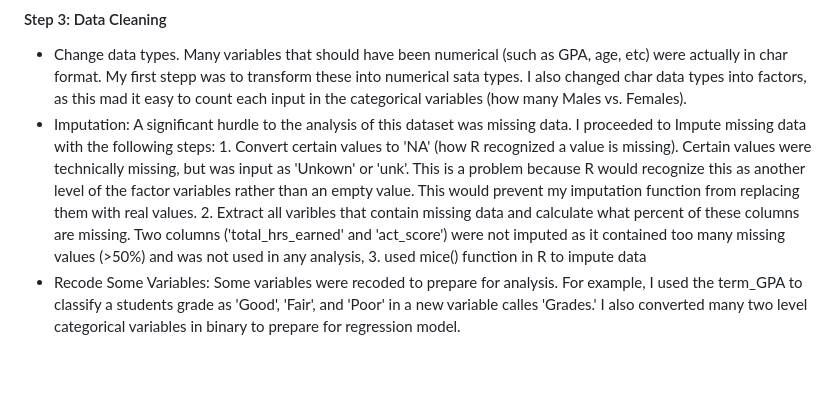
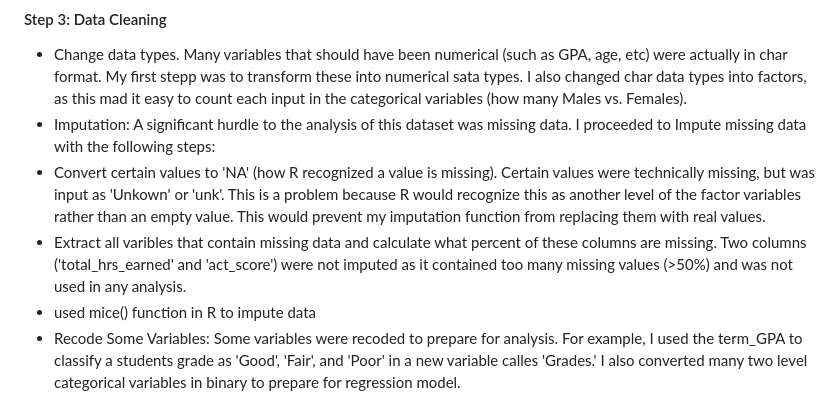
Before and after one commit to GabbyGuinard/College-GPA-and-Student-Demographics, a Markdown page: README.md, the part around the change. Drawn GitHub-style; blank space fills up the shorter version.

```diff
--- a/README.md
+++ b/README.md
@@ -51,9 +51,9 @@ The data sets contains various demographic information for thousands of MSU Denv
 #### Step 3: Data Cleaning
 - Change data types. Many variables that should have been numerical (such as GPA, age, etc) were actually in char format. My first stepp was to transform these into numerical sata types. I also changed char data types into factors, as this mad it easy to count each input in the categorical variables (how many Males vs. Females).
 - Imputation: A significant hurdle to the analysis of this dataset was missing data. I proceeded to Impute missing data with the following steps:
-        1. Convert certain values to 'NA' (how R recognized a value is missing). Certain values were technically missing, but was input as 'Unkown' or 'unk'. This is a problem because R                would recognize this as another level of the factor variables rather than an empty value. This would prevent my imputation function from replacing them with real values.
-        2. Extract all varibles that contain missing data and calculate what percent of these columns are missing. Two columns ('total_hrs_earned' and 'act_score') were not imputed as it               contained too many missing values (>50%) and was not used in any analysis,
-        3. used mice() function in R to impute data
+- Convert certain values to 'NA' (how R recognized a value is missing). Certain values were technically missing, but was input as 'Unkown' or 'unk'. This is a problem because R                would recognize this as another level of the factor variables rather than an empty value. This would prevent my imputation function from replacing them with real values.
+- Extract all varibles that contain missing data and calculate what percent of these columns are missing. Two columns ('total_hrs_earned' and 'act_score') were not imputed as it               contained too many missing values (>50%) and was not used in any analysis.
+- used mice() function in R to impute data
 - Recode Some Variables: Some variables were recoded to prepare for analysis. For example, I used the term_GPA to classify a students grade as 'Good', 'Fair', and 'Poor' in a new variable calles 'Grades.' I also converted many two level categorical variables in binary to prepare for regression model.
 #### Step 4: Data Analysis
 - Used backward stepwise procedure and VIF to create a regression model. The main purpose of the regression model is to identify the most important predictors for GPA as well as           their trands.
```
